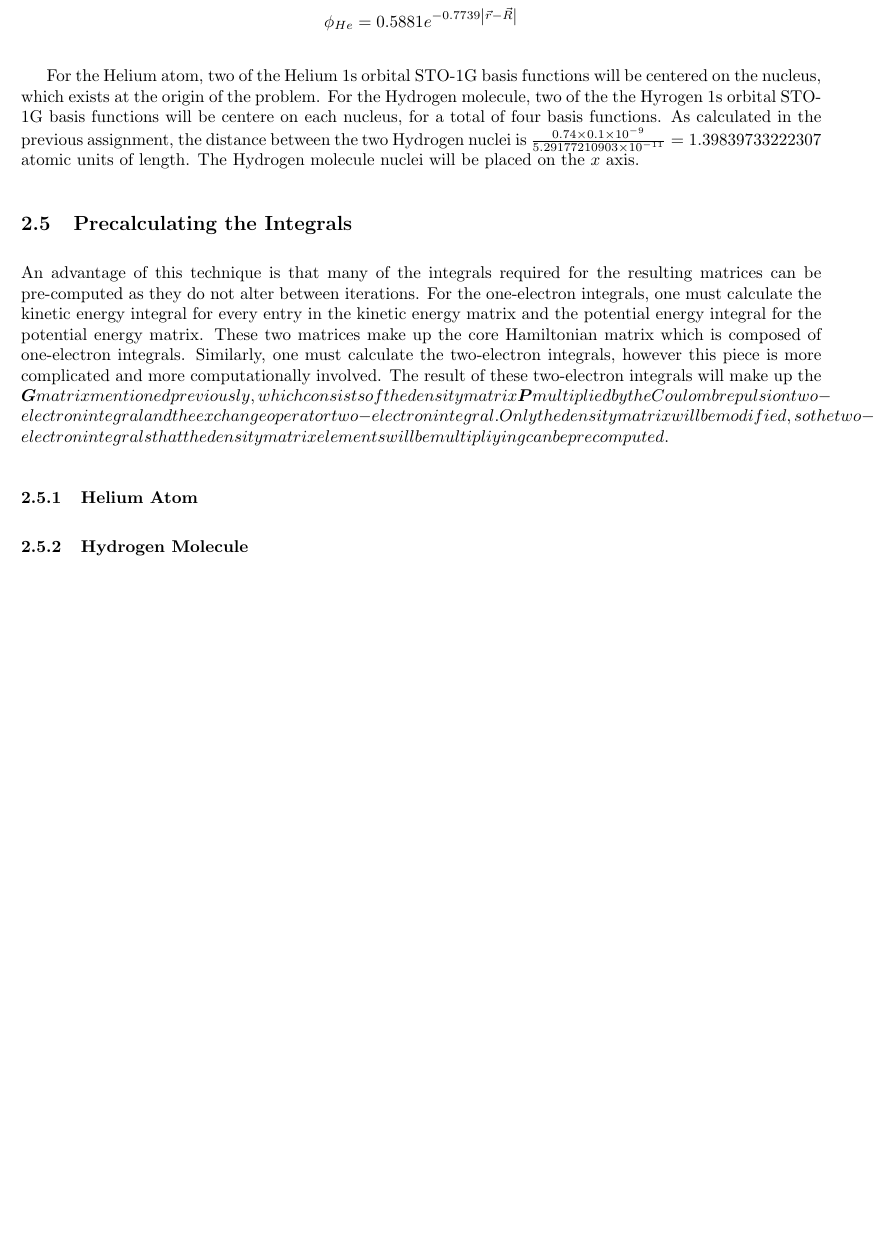
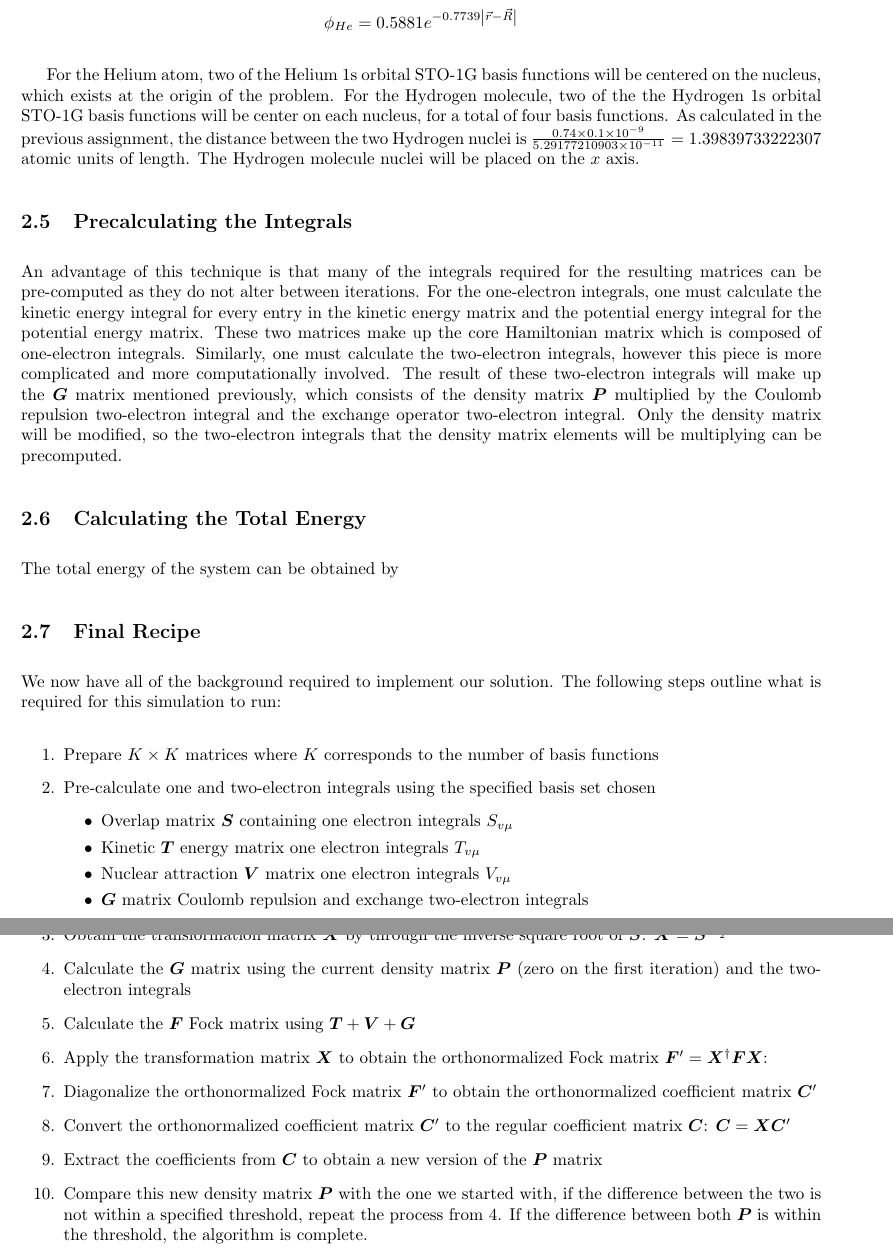
Before and after one commit to umamibeef/UBC-ELEC-542-Coursework, a LaTeX problem sheet (assignment-3/assignment3.tex): part of page 7 of 12 before the commit and two parts of pages 7 and 8 of 13 after it, the two joined at a grey line, cut so that both start at the same text, the shorter picture padded with empty space. Compiled offline with pdfLaTeX.

Commit message:
Saving work

```diff
--- a/assignment-3/assignment3.tex
+++ b/assignment-3/assignment3.tex
@@ -266,18 +266,39 @@ Tuned STO-1G basis functions were found in \cite[p.~216]{errol-comp-chem-text}\c
 \phi_{He} &= 0.5881e^{-0.7739\left|\vec{r} - \vec{R}\right|}
 \end{align*}
 
-For the Helium atom, two of the Helium 1s orbital STO-1G basis functions will be centered on the nucleus, which exists at the origin of the problem. For the Hydrogen molecule, two of the the Hyrogen 1s orbital STO-1G basis functions will be centere on each nucleus, for a total of four basis functions. As calculated in the previous assignment, the distance between the two Hydrogen nuclei is $\frac{0.74 \times 0.1\times10^{-9}}{5.29177210903\times10^{-11}} = 1.39839733222307$ atomic units of length. The Hydrogen molecule nuclei will be placed on the $x$ axis.
+For the Helium atom, two of the Helium 1s orbital STO-1G basis functions will be centered on the nucleus, which exists at the origin of the problem. For the Hydrogen molecule, two of the the Hydrogen 1s orbital STO-1G basis functions will be center on each nucleus, for a total of four basis functions. As calculated in the previous assignment, the distance between the two Hydrogen nuclei is $\frac{0.74 \times 0.1\times10^{-9}}{5.29177210903\times10^{-11}} = 1.39839733222307$ atomic units of length. The Hydrogen molecule nuclei will be placed on the $x$ axis.
 
 \subsection{Precalculating the Integrals}
 
-An advantage of this technique is that many of the integrals required for the resulting matrices can be pre-computed as they do not alter between iterations. For the one-electron integrals, one must calculate the kinetic energy integral for every entry in the kinetic energy matrix and the potential energy integral for the potential energy matrix. These two matrices make up the core Hamiltonian matrix which is composed of one-electron integrals. Similarly, one must calculate the two-electron integrals, however this piece is more complicated and more computationally involved. The result of these two-electron integrals will make up the \bm{G} matrix mentioned previously, which consists of the density matrix \bm{P} multiplied by the Coulomb repulsion two-electron integral and the exchange operator two-electron integral. Only the density matrix will be modified, so the two-electron integrals that the density matrix elements will be multipliying can be precomputed.
+An advantage of this technique is that many of the integrals required for the resulting matrices can be pre-computed as they do not alter between iterations. For the one-electron integrals, one must calculate the kinetic energy integral for every entry in the kinetic energy matrix and the potential energy integral for the potential energy matrix. These two matrices make up the core Hamiltonian matrix which is composed of one-electron integrals. Similarly, one must calculate the two-electron integrals, however this piece is more complicated and more computationally involved. The result of these two-electron integrals will make up the $\bm{G}$ matrix mentioned previously, which consists of the density matrix $\bm{P}$ multiplied by the Coulomb repulsion two-electron integral and the exchange operator two-electron integral. Only the density matrix will be modified, so the two-electron integrals that the density matrix elements will be multiplying can be precomputed.
 
-\subsubsection{Helium Atom}
+\subsection{Calculating the Total Energy}
 
+The total energy of the system can be obtained by
 
+\subsection{Final Recipe}
 
-\subsubsection{Hydrogen Molecule}
+We now have all of the background required to implement our solution. The following steps outline what is required for this simulation to run:
 
+\begin{enumerate}
+    \item Prepare $K \times K$ matrices where $K$ corresponds to the number of basis functions
+    \item Pre-calculate one and two-electron integrals using the specified basis set chosen
+      \begin{itemize}
+        \item Overlap matrix $\bm{S}$ containing one electron integrals $S_{v\mu}$
+        \item Kinetic $\bm{T}$ energy matrix one electron integrals $T_{v\mu}$
+        \item Nuclear attraction $\bm{V}$ matrix one electron integrals $V_{v\mu}$
+        \item $\bm{G}$ matrix Coulomb repulsion and exchange two-electron integrals
+      \end{itemize}
+    \item Obtain the transformation matrix $\bm{X}$ by through the inverse square root of $\bm{S}$: $\bm{X} = \bm{S}^{-\frac{1}{2}}$
+    \item Calculate the $\bm{G}$ matrix using the current density matrix $\bm{P}$ (zero on the first iteration) and the two-electron integrals
+    \item Calculate the $\bm{F}$ Fock matrix using $\bm{T} + \bm{V} + \bm{G}$
+    \item Apply the transformation matrix $\bm{X}$ to obtain the orthonormalized Fock matrix $\bm{F}' = \bm{X}^\dagger\bm{F}\bm{X}$:
+    \item Diagonalize the orthonormalized Fock matrix $\bm{F}'$ to obtain the orthonormalized coefficient matrix $\bm{C}'$
+    \item Convert the orthonormalized coefficient matrix $\bm{C}'$ to the regular coefficient matrix $\bm{C}$: $\bm{C} = \bm{X}\bm{C}'$
+    \item Extract the coefficients from $\bm{C}$ to obtain a new version of the $\bm{P}$ matrix
+    \item Compare this new density matrix $\bm{P}$ with the one we started with, if the difference between the two is not within a specified threshold, repeat the process from 4. If the difference between both $\bm{P}$ is within the threshold, the algorithm is complete.
+
+\end{enumerate}
 
 \newpage
 \section{Program Implementation}
```
Also changed, not shown: assignment-3/assignment3.tex (3 more changed lines), 1 other file.
